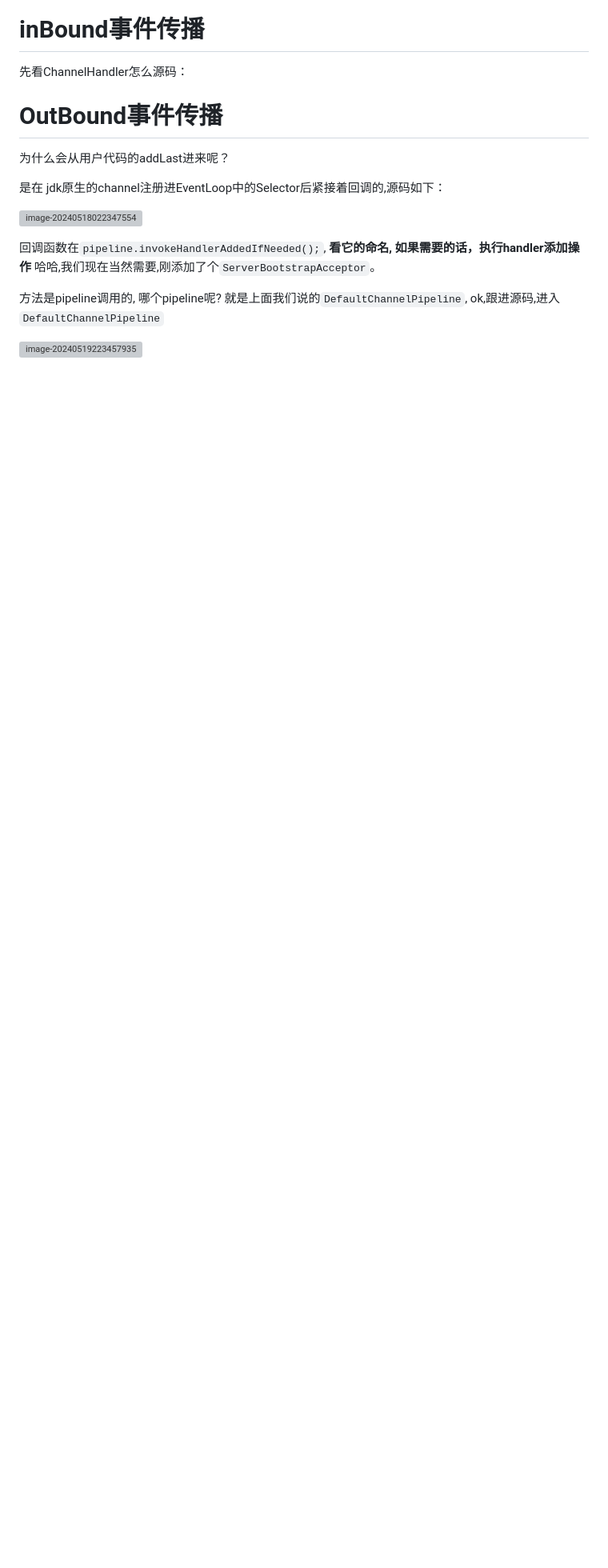
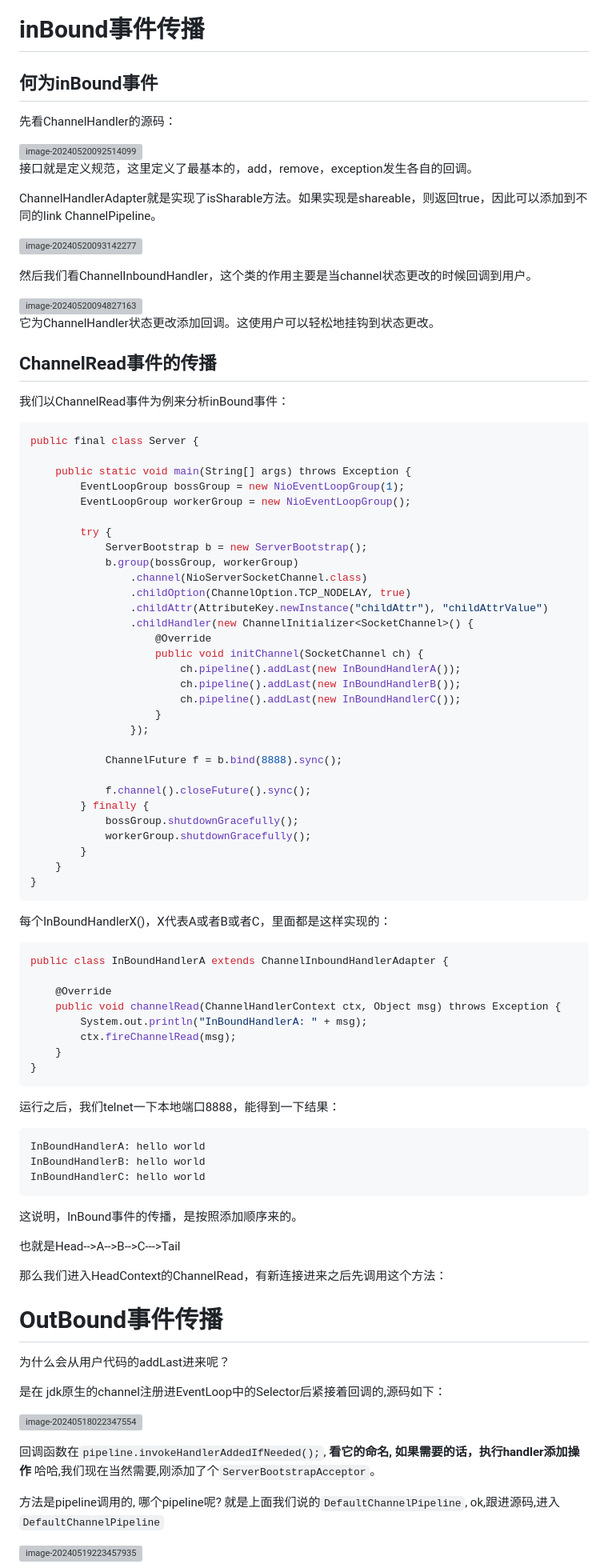
Before and after one commit to CandyCatcher/candycatcher.github.io, a Markdown page: _data/Netty的pipeline.md, the part around the change. Shown at 80% size. GitHub-like rendering; blank space fills up the shorter version; grey boxes are pictures that could not be loaded.

Commit message:
提交代码

````diff
--- a/_data/Netty的pipeline.md
+++ b/_data/Netty的pipeline.md
@@ -226,7 +226,90 @@ handler是被handleContext包装的。
 
 # inBound事件传播
 
-先看ChannelHandler怎么源码：
+## 何为inBound事件
+
+先看ChannelHandler的源码：
+
+<img src="https://raw.githubusercontent.com/candyboyou/imgs/master/imgs/image-20240520092514099.png" alt="image-20240520092514099" style="zoom:67%;" />
+
+接口就是定义规范，这里定义了最基本的，add，remove，exception发生各自的回调。
+
+ChannelHandlerAdapter就是实现了isSharable方法。如果实现是shareable，则返回true，因此可以添加到不同的link ChannelPipeline。
+
+![image-20240520093142277](https://raw.githubusercontent.com/candyboyou/imgs/master/imgs/image-20240520093142277.png)
+
+然后我们看ChannelInboundHandler，这个类的作用主要是当channel状态更改的时候回调到用户。
+
+<img src="https://raw.githubusercontent.com/candyboyou/imgs/master/imgs/image-20240520094827163.png" alt="image-20240520094827163" style="zoom:67%;" />
+
+它为ChannelHandler状态更改添加回调。这使用户可以轻松地挂钩到状态更改。
+
+## ChannelRead事件的传播
+
+我们以ChannelRead事件为例来分析inBound事件：
+
+``` java
+public final class Server {
+
+    public static void main(String[] args) throws Exception {
+        EventLoopGroup bossGroup = new NioEventLoopGroup(1);
+        EventLoopGroup workerGroup = new NioEventLoopGroup();
+
+        try {
+            ServerBootstrap b = new ServerBootstrap();
+            b.group(bossGroup, workerGroup)
+                .channel(NioServerSocketChannel.class)
+                .childOption(ChannelOption.TCP_NODELAY, true)
+                .childAttr(AttributeKey.newInstance("childAttr"), "childAttrValue")
+                .childHandler(new ChannelInitializer<SocketChannel>() {
+                    @Override
+                    public void initChannel(SocketChannel ch) {
+                        ch.pipeline().addLast(new InBoundHandlerA());
+                        ch.pipeline().addLast(new InBoundHandlerB());
+                        ch.pipeline().addLast(new InBoundHandlerC());
+                    }
+                });
+
+            ChannelFuture f = b.bind(8888).sync();
+
+            f.channel().closeFuture().sync();
+        } finally {
+            bossGroup.shutdownGracefully();
+            workerGroup.shutdownGracefully();
+        }
+    }
+}
+```
+
+每个InBoundHandlerX()，X代表A或者B或者C，里面都是这样实现的：
+
+``` java
+public class InBoundHandlerA extends ChannelInboundHandlerAdapter {
+
+    @Override
+    public void channelRead(ChannelHandlerContext ctx, Object msg) throws Exception {
+        System.out.println("InBoundHandlerA: " + msg);
+        ctx.fireChannelRead(msg);
+    }
+}
+```
+
+运行之后，我们telnet一下本地端口8888，能得到一下结果：
+
+``` java
+InBoundHandlerA: hello world
+InBoundHandlerB: hello world
+InBoundHandlerC: hello world
+```
+
+
+这说明，InBound事件的传播，是按照添加顺序来的。
+
+也就是Head-->A-->B-->C--->Tail
+
+那么我们进入HeadContext的ChannelRead，有新连接进来之后先调用这个方法：
+
+
 
 # OutBound事件传播
 
````
